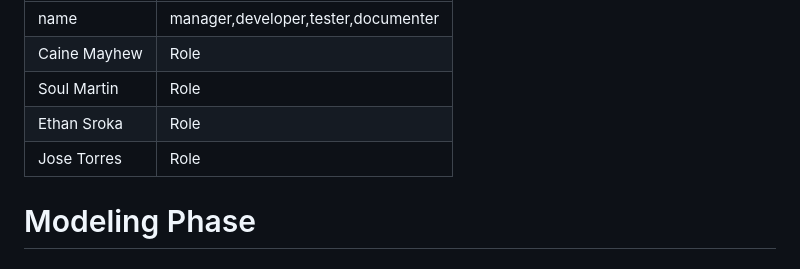
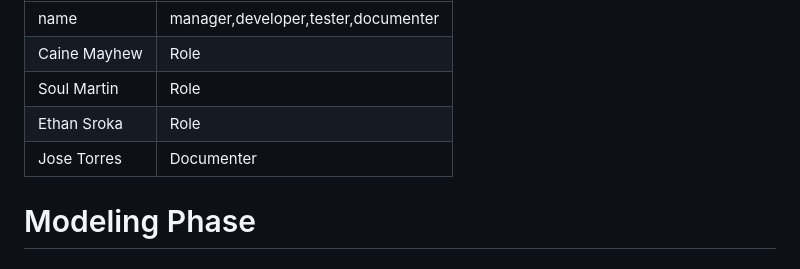
Before and after one commit to arrogancebegetsgreed/Project-1---Left-Out-Group-, a Markdown page: README.md, the part around the change. Rendered like a GitHub page.

Commit message:
Update README.md - Assigned role to self

```diff
--- a/README.md
+++ b/README.md
@@ -61,7 +61,7 @@ Assign roles to each team member by completing the table below. A member may tak
 |Caine Mayhew|Role|
 |Soul Martin|Role|
 |Ethan Sroka|Role|
-|Jose Torres|Role|
+|Jose Torres|Documenter|
 
 
 # Modeling Phase
```
